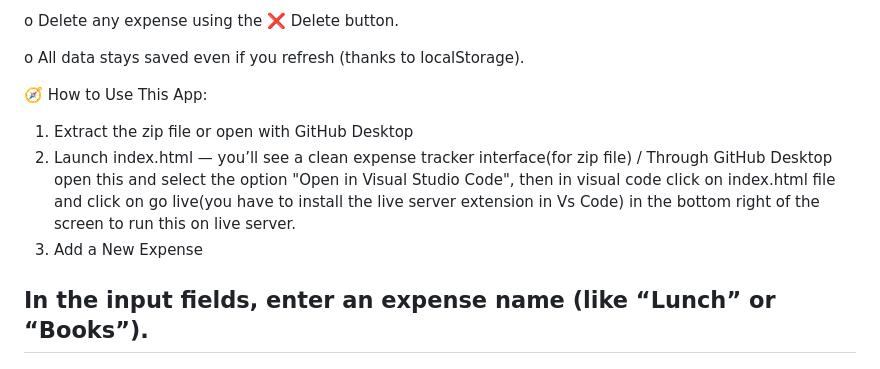
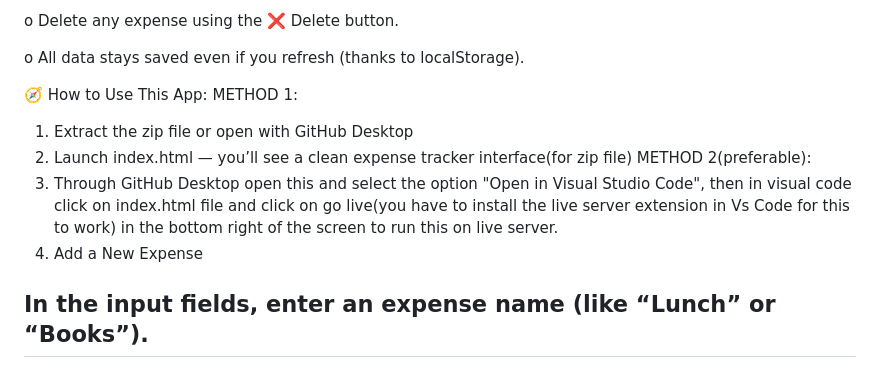
Before and after one commit to aritradey26102004/PERSONAL-EXPENSE-TRACKER, a Markdown page: README.md, the part around the change. Drawn GitHub-style.

```diff
--- a/README.md
+++ b/README.md
@@ -50,10 +50,12 @@ o  All data stays saved even if you refresh (thanks to localStorage).
 
 
 🧭 How to Use This App:
-
+METHOD 1:
 1.  Extract the zip file or open with GitHub Desktop
-2. Launch index.html — you’ll see a clean expense tracker interface(for zip file) / Through GitHub Desktop open this and select the option "Open in Visual Studio Code", then in visual code click on index.html file and click on go live(you have to install the live server extension in Vs Code) in the bottom right  of the screen to run this on live server.
-3. Add a New Expense
+2. Launch index.html — you’ll see a clean expense tracker interface(for zip file)
+METHOD 2(preferable):
+1. Through GitHub Desktop open this and select the option "Open in Visual Studio Code", then in visual code click on index.html file and click on go live(you have to install the live server extension in Vs Code for this to work) in the bottom right  of the screen to run this on live server.
+5. Add a New Expense
 
 ##  In the input fields, enter an expense name (like “Lunch” or “Books”).
 
```
